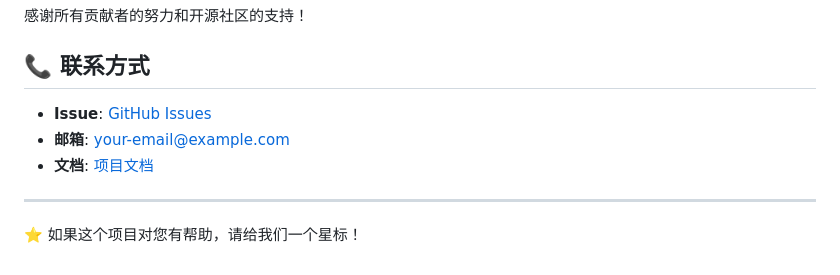
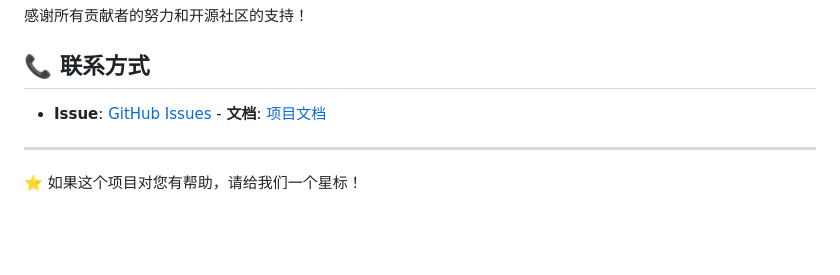
Before and after one commit to muleiwu/dwz-server, a Markdown page: README.md, the part around the change. Rendered like a GitHub page; blank space fills up the shorter version.

```diff
--- a/README.md
+++ b/README.md
@@ -357,9 +357,8 @@ GET /health/simple
 
 ## 📞 联系方式
 
-- **Issue**: [GitHub Issues](https://github.com/your-org/dwz-server/issues)
-- **邮箱**: your-email@example.com
-- **文档**: [项目文档](docs/)
+- **Issue**: [GitHub Issues](https://cnb.cool/mliev/open/dwz-server/-/issues)
+\- **文档**: [项目文档](docs/)
 
 ---
 
```
